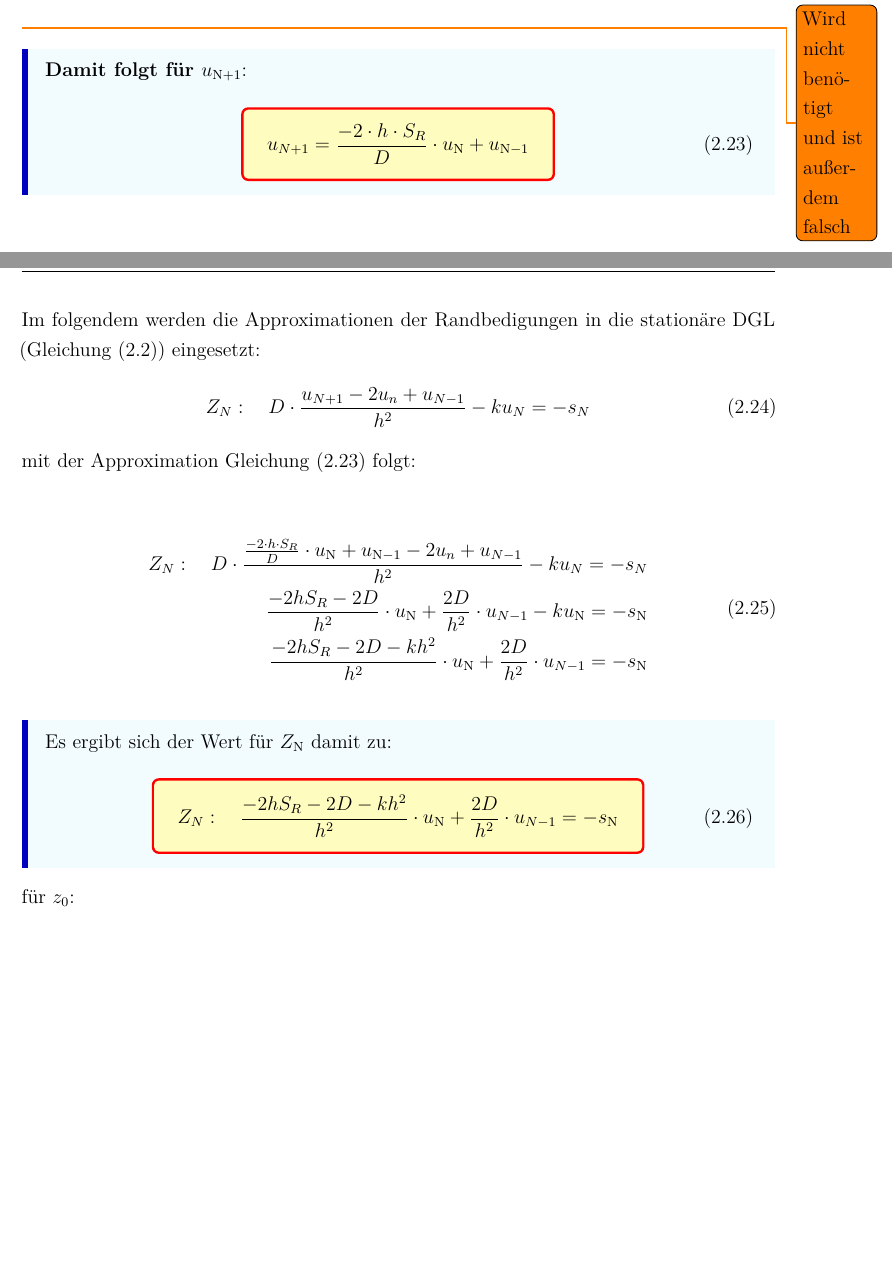
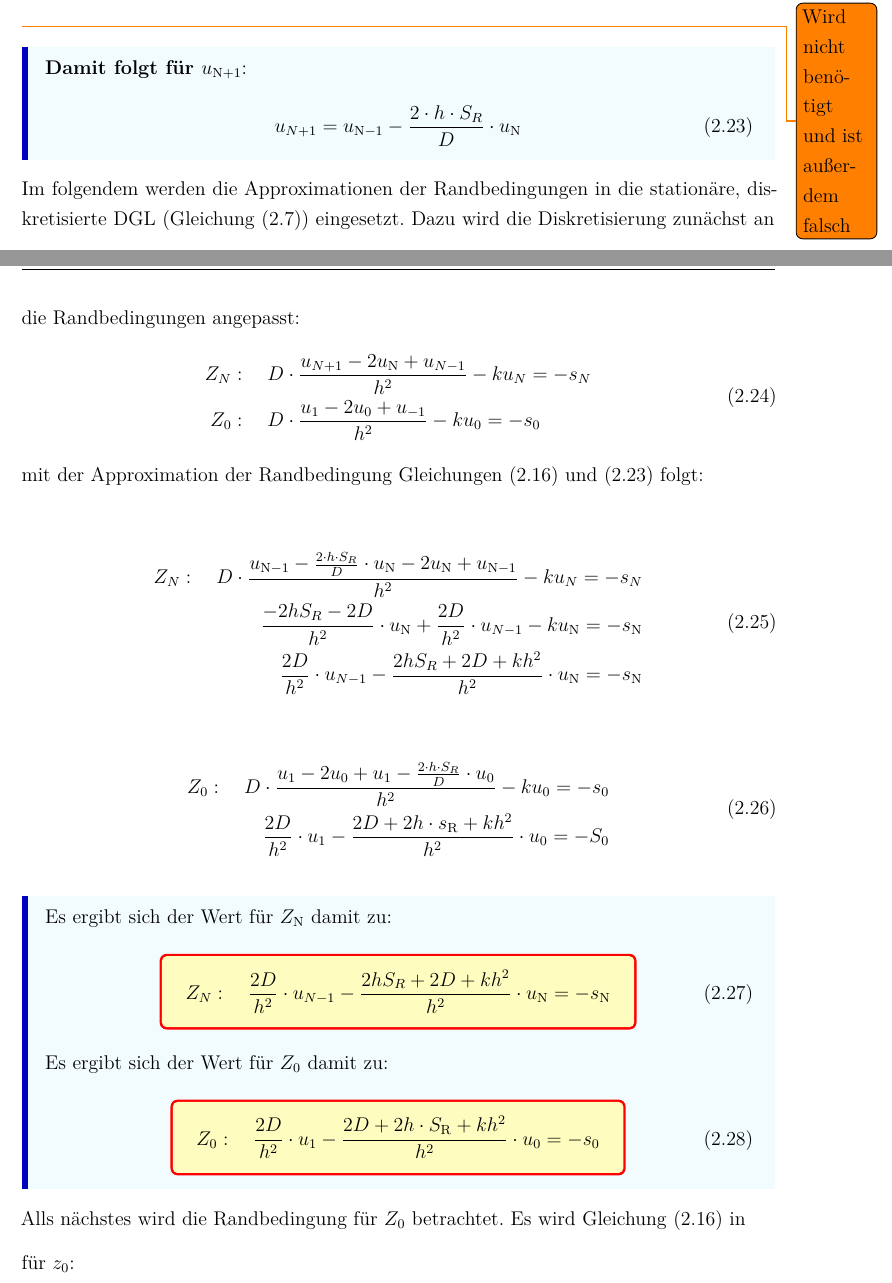
Before and after one commit to milousparks/Angewandte-mathematik-Bericht, a LaTeX document (main.tex, which reads chapter/FiniteDiff.tex): two parts of pages 8 and 9 of 24, joined at a grey line, cut so that both start at the same text, the shorter picture padded with empty space. Compiled offline with pdfLaTeX; a LaTeX package or settings file that is missing is left out.

Commit message:
Fertigstellung der Korrekturen für 2.1
Die diskretisierung für z0 und zn sind jetzt fertig, fehlt nur noch die Jacobi

```diff
--- a/chapter/FiniteDiff.tex
+++ b/chapter/FiniteDiff.tex
@@ -196,32 +196,47 @@ Durch Approximation der Randbedingung folgt:
 \begin{qed}
 	\textbf{Damit folgt für $u_{\mathrm{N}+1}$}:
 	\begin{equation}\label{eq:approx_RN}
-	\tcbhighmath{	u_{N+1} = \frac{-2\cdot h\cdot S_R}{D} \cdot u_\mathrm{N} + u_{\mathrm{N}-1}}
+		u_{N+1} =u_{\mathrm{N}-1} -\frac{2\cdot h\cdot S_R}{D} \cdot u_\mathrm{N}
 	\end{equation}
 \end{qed}
 
 
-Im folgendem werden die Approximationen der Randbedigungen in die stationäre DGL (\cref{eq:stationDGL}) eingesetzt:
+Im folgendem werden die Approximationen der Randbedingungen in die stationäre, diskretisierte DGL (\cref{eq:stationare_approx}) eingesetzt. Dazu wird die Diskretisierung zunächst an die Randbedingungen angepasst:
 \begin{equation}
-Z_N: \quad	D\cdot \frac{u_{N+1}-2u_n+u_{N-1}}{h^2}-ku_N=-s_N
+	\begin{split}
+		Z_N&: \quad	D\cdot \frac{u_{N+1}-2u_\mathrm{N}+u_{N-1}}{h^2}-ku_N=-s_N \\
+		Z_0&: \quad D\cdot \frac{u_{1}-2u_0+u_{-1}}{h^2}-ku_0=-s_0
+	\end{split}
 \end{equation}
-mit der Approximation \cref{eq:approx_RN} folgt:
+mit der Approximation der Randbedingung \cref{eq:approx_RN,eq:rand_u-1} folgt:
 
 	\begin{equation}
 		\begin{split}
-				Z_N: \quad	D\cdot \frac{\frac{-2\cdot h\cdot S_R}{D} \cdot u_\mathrm{N} + u_{\mathrm{N}-1}-2u_n+u_{N-1}}{h^2}-ku_N=-s_N \\
+				Z_N: \quad	D\cdot \frac{u_{\mathrm{N}-1}-\frac{2\cdot h\cdot S_R}{D} \cdot u_\mathrm{N}  -2u_\mathrm{N}+u_{\mathrm{N}-1}}{h^2}-ku_N=-s_N \\
 					\frac{-2hS_R-2D}{h^2}\cdot u_\mathrm{N}+\frac{2D}{h^2}\cdot u_{N-1}-ku_\mathrm{N}=-s_\mathrm{N}\\
-						\frac{-2hS_R-2D-kh^2}{h^2}\cdot u_\mathrm{N}+\frac{2D}{h^2}\cdot u_{N-1}=-s_\mathrm{N}
+						\frac{2D}{h^2}\cdot u_{N-1}-\frac{2hS_R+2D+kh^2}{h^2}\cdot u_\mathrm{N}=-s_\mathrm{N}
 		\end{split}
 	\end{equation}
+
+	\begin{equation}
+	\begin{split}
+		Z_0: \quad	D\cdot \frac{u_1-2u_0+u_1-\frac{2\cdot h\cdot S_R}{D} \cdot u_0 }{h^2}-ku_0=-s_0\\
+		\frac{2D}{h^2}\cdot u_1 - \frac{2D+2h\cdot s_\mathrm{R}+kh^2}{h^2}\cdot u_0=-S_0
+	\end{split}
+\end{equation}
 
 \begin{qed}
 	Es ergibt sich der Wert für $Z_\mathrm{N}$ damit zu:
 	\begin{equation}
-	\tcbhighmath{Z_N: \quad	\frac{-2hS_R-2D-kh^2}{h^2}\cdot u_\mathrm{N}+\frac{2D}{h^2}\cdot u_{N-1}=-s_\mathrm{N}}
+	\tcbhighmath{Z_N: \quad	\frac{2D}{h^2}\cdot u_{N-1}-\frac{2hS_R+2D+kh^2}{h^2}\cdot u_\mathrm{N}=-s_\mathrm{N}}
+	\end{equation}
+	Es ergibt sich der Wert für $Z_0$ damit zu:
+	\begin{equation}
+		\tcbhighmath{Z_0: \quad \frac{2D}{h^2}\cdot u_1 - \frac{2D+2h\cdot S_\mathrm{R}+kh^2}{h^2}\cdot u_0=-s_0}
 	\end{equation}
 \end{qed}
 
+Alls nächstes wird die Randbedingung für $Z_0$ betrachtet. Es wird \cref{eq:rand_u-1} in
 
 für $z_0$:
 
```
Also changed, not shown: chapter/FiniteDiff.tex (6 more changed lines).
